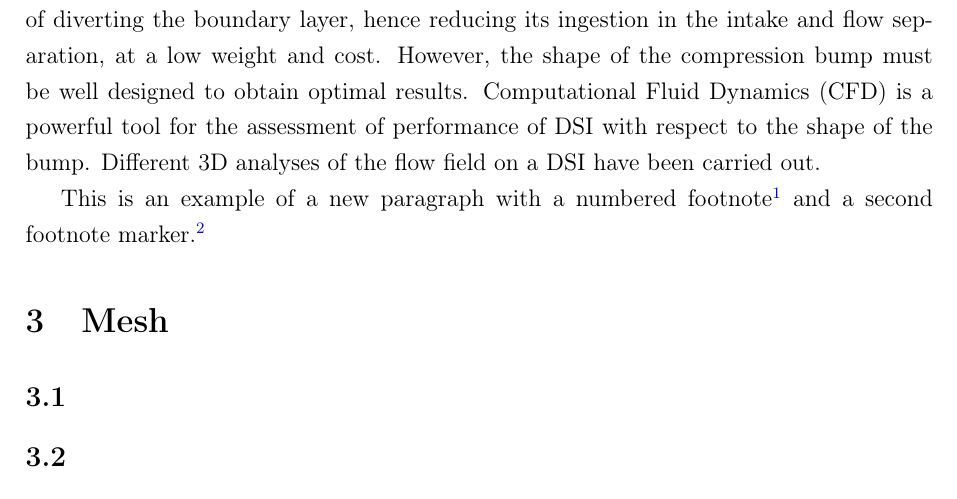
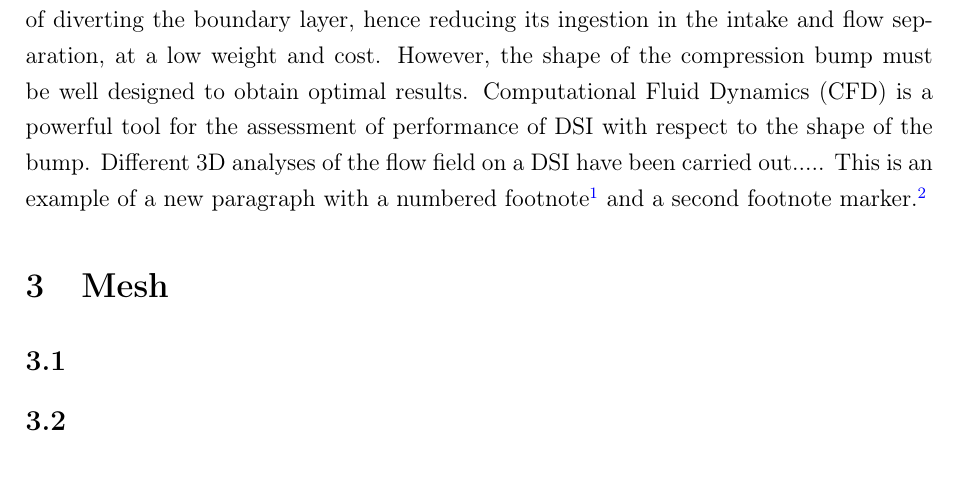
Before and after one commit to MarttB/CFD-project-report, a LaTeX paper (main.tex): part of page 2 of 13, cut so that both start at the same text. Compiled offline with pdfLaTeX.

Commit message:
Updates from Overleaf

```diff
--- a/main.tex
+++ b/main.tex
@@ -158,8 +158,7 @@ $\infty$ \> free-stream \\
 \vspace{0.15cm}
 
 \section{Introduction}
- In order to improve flow features at the inlet of aircraft engines, different techniques have been implemented. Among boundary layer diverters and bleed systems, addition of compression surfaces has proved to be a simple yet effective solution to improve pressure recovery and reduce distortion at the AIP. DSI are state-of-the-art applications, capable of diverting the boundary layer, hence reducing its ingestion in the intake and flow separation, at a low weight and cost. However, the shape of the compression bump must be well designed to obtain optimal results. Computational Fluid Dynamics (CFD) is a powerful tool for the assessment of performance of DSI with respect to the shape of the bump. Different 3D analyses of the flow field on a DSI have been carried out.
-
+ In order to improve flow features at the inlet of aircraft engines, different techniques have been implemented. Among boundary layer diverters and bleed systems, addition of compression surfaces has proved to be a simple yet effective solution to improve pressure recovery and reduce distortion at the AIP. DSI are state-of-the-art applications, capable of diverting the boundary layer, hence reducing its ingestion in the intake and flow separation, at a low weight and cost. However, the shape of the compression bump must be well designed to obtain optimal results. Computational Fluid Dynamics (CFD) is a powerful tool for the assessment of performance of DSI with respect to the shape of the bump. Different 3D analyses of the flow field on a DSI have been carried out.....
 This is an example of a new paragraph with a numbered footnote\footnote{\url{https://data.gov.uk/}} and a second footnote marker.\footnote{Example of footnote text.}
 
 \section{Mesh}\label{sec2}
```
